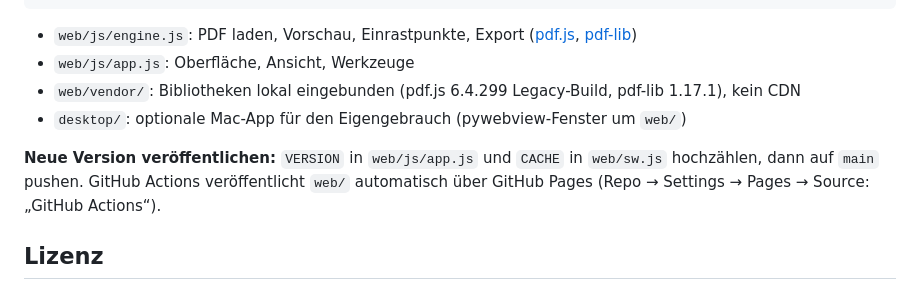
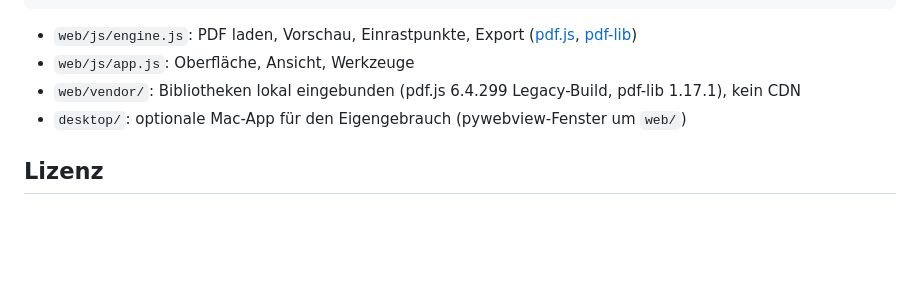
Before and after one commit to aurel471/planscale, a Markdown page: README.md, the part around the change. Rendered like a GitHub page; blank space fills up the shorter version.

```diff
--- a/README.md
+++ b/README.md
@@ -83,10 +83,6 @@ python3 -m http.server 8000 -d web
 - `web/vendor/`: Bibliotheken lokal eingebunden (pdf.js 6.4.299 Legacy-Build, pdf-lib 1.17.1), kein CDN
 - `desktop/`: optionale Mac-App für den Eigengebrauch (pywebview-Fenster um `web/`)
 
-**Neue Version veröffentlichen:** `VERSION` in `web/js/app.js` und `CACHE` in `web/sw.js` hochzählen,
-dann auf `main` pushen. GitHub Actions veröffentlicht `web/` automatisch über GitHub Pages
-(Repo → Settings → Pages → Source: „GitHub Actions“).
-
 ## Lizenz
 
 MIT, siehe [LICENSE](LICENSE). Enthaltene Bibliotheken: pdf.js (Apache-2.0), pdf-lib (MIT),
```
